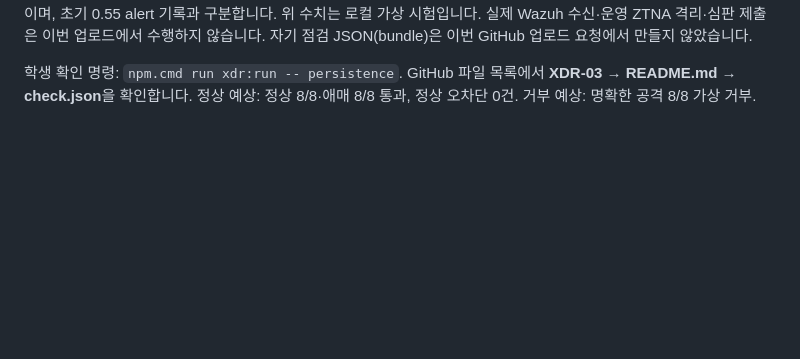
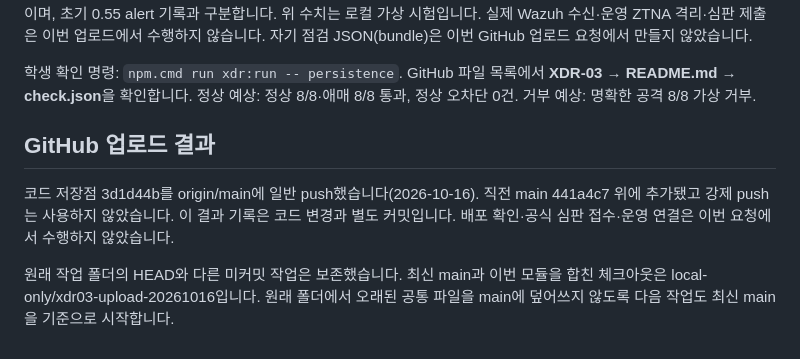
Before and after one commit to lee5299/choi-bujang-secret-vault-5, a Markdown page: XDR-03/업로드점검.md, the part around the change. GitHub-like rendering; blank space fills up the shorter version.

Commit message:
XDR-03 GitHub 업로드 결과 기록

```diff
--- a/XDR-03/업로드점검.md
+++ b/XDR-03/업로드점검.md
@@ -36,3 +36,9 @@
 학생 확인 명령: `npm.cmd run xdr:run -- persistence`.
 GitHub 파일 목록에서 **XDR-03 → README.md → check.json**을 확인합니다.
 정상 예상: 정상 8/8·애매 8/8 통과, 정상 오차단 0건. 거부 예상: 명확한 공격 8/8 가상 거부.
+
+## GitHub 업로드 결과
+
+코드 저장점 3d1d44b를 origin/main에 일반 push했습니다(2026-10-16). 직전 main 441a4c7 위에 추가됐고 강제 push는 사용하지 않았습니다. 이 결과 기록은 코드 변경과 별도 커밋입니다. 배포 확인·공식 심판 접수·운영 연결은 이번 요청에서 수행하지 않았습니다.
+
+원래 작업 폴더의 HEAD와 다른 미커밋 작업은 보존했습니다. 최신 main과 이번 모듈을 합친 체크아웃은 local-only/xdr03-upload-20261016입니다. 원래 폴더에서 오래된 공통 파일을 main에 덮어쓰지 않도록 다음 작업도 최신 main을 기준으로 시작합니다.
```
